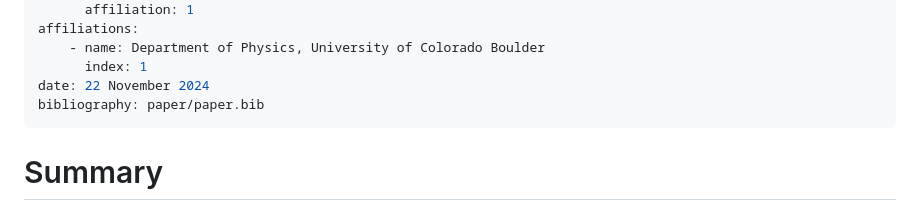
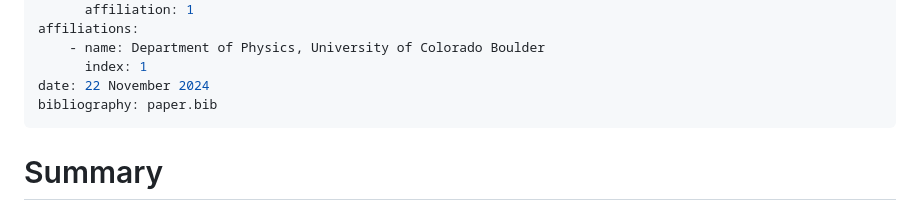
Before and after one commit to ttortorici/gixpy, a Markdown page: paper/paper.md, the part around the change. GitHub-like rendering.

Commit message:
fixed bib path

```diff
--- a/paper/paper.md
+++ b/paper/paper.md
@@ -21,7 +21,7 @@ affiliations:
     - name: Department of Physics, University of Colorado Boulder
       index: 1
 date: 22 November 2024
-bibliography: paper/paper.bib
+bibliography: paper.bib
 ---
 
 # Summary
```
